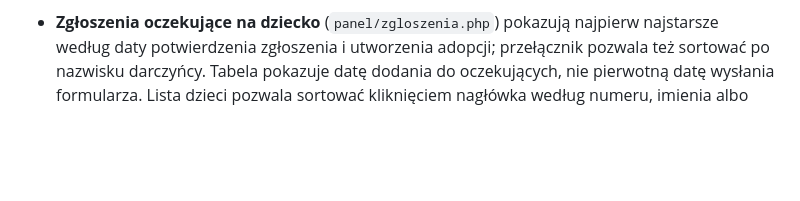
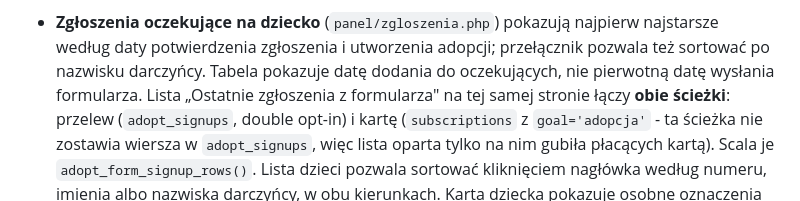
Before and after one commit to tomasz-kwietniewski/misja-mada, a Markdown page: README.md, the part around the change. GitHub-like rendering; blank space fills up the shorter version.

Commit message:
README: lista ostatnich zgłoszeń łączy przelew i kartę
Co-Authored-By: Claude Opus 5.5 <noreply@anthropic.com>

```diff
--- a/README.md
+++ b/README.md
@@ -590,7 +590,10 @@ ręczne arkusze „LISTA WSZYSTKICH DARCZYŃCÓW" i „PŁATNOŚCI":
 - **Zgłoszenia oczekujące na dziecko** (`panel/zgloszenia.php`) pokazują najpierw najstarsze
   według daty potwierdzenia zgłoszenia i utworzenia adopcji; przełącznik pozwala też sortować
   po nazwisku darczyńcy. Tabela pokazuje datę dodania do oczekujących, nie pierwotną datę
-  wysłania formularza. Lista dzieci pozwala sortować kliknięciem nagłówka według numeru,
+  wysłania formularza. Lista „Ostatnie zgłoszenia z formularza" na tej samej stronie łączy
+  **obie ścieżki**: przelew (`adopt_signups`, double opt-in) i kartę (`subscriptions` z
+  `goal='adopcja'` - ta ścieżka nie zostawia wiersza w `adopt_signups`, więc lista oparta tylko
+  na nim gubiła płacących kartą). Scala je `adopt_form_signup_rows()`. Lista dzieci pozwala sortować kliknięciem nagłówka według numeru,
   imienia albo nazwiska darczyńcy, w obu kierunkach. Karta dziecka pokazuje osobne oznaczenia „opis"
   i „zdjęcie"; oznaczenie zdjęcia wymaga faktycznie istniejącego pliku. Błąd przesyłania zdjęcia
   jest wyświetlany, a wcześniejszy plik pozostaje do czasu pomyślnego zapisu nowego.
```
